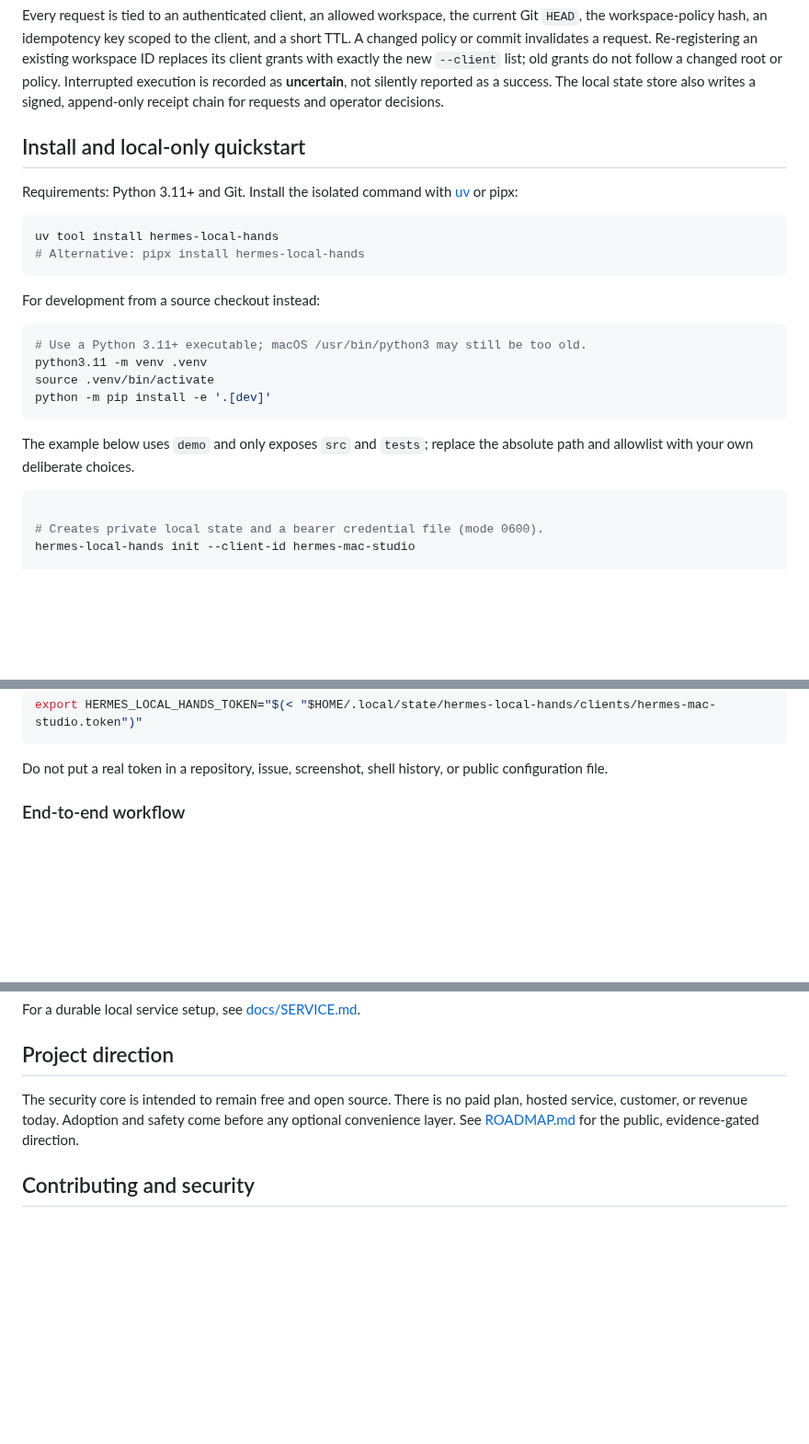
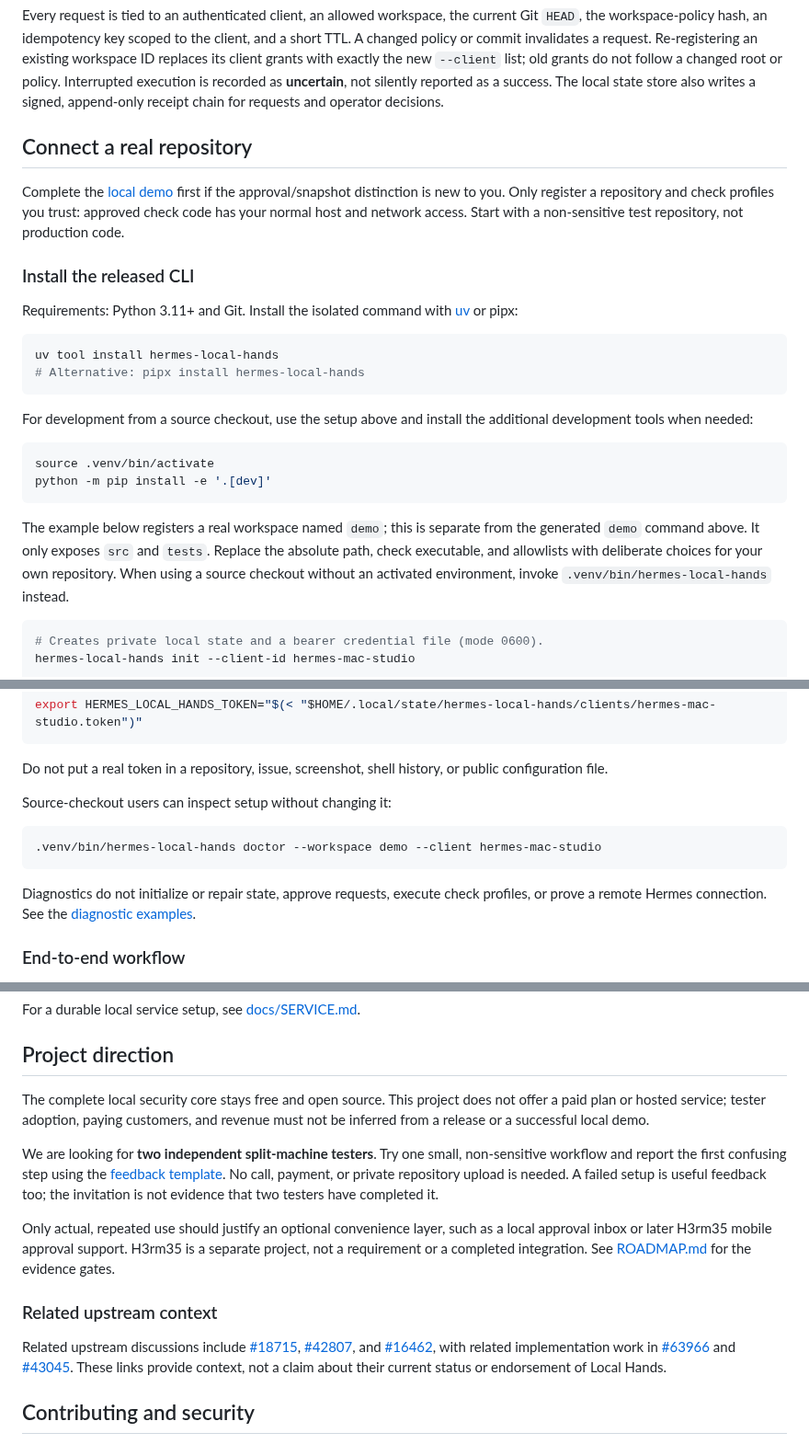
Before and after one commit to mauricemohr88-debug/hermes-local-hands, a Markdown page: README.md, 3 parts joined by grey strips. Shown at 92% size. GitHub-like rendering; blank space fills up the shorter version.

````diff
--- a/README.md
+++ b/README.md
@@ -56,7 +85,16 @@ Interrupted execution is recorded as **uncertain**, not silently reported as a
 success. The local state store also writes a signed, append-only receipt chain
 for requests and operator decisions.
 
-## Install and local-only quickstart
+<a id="install-and-local-only-quickstart"></a>
+
+## Connect a real repository
+
+Complete the [local demo](docs/TRY_IT.md#1-run-the-local-demo) first if the
+approval/snapshot distinction is new to you. Only register a repository and
+check profiles you trust: approved check code has your normal host and network
+access. Start with a non-sensitive test repository, not production code.
+
+### Install the released CLI
 
 Requirements: Python 3.11+ and Git. Install the isolated command with
 [uv](https://docs.astral.sh/uv/) or pipx:
@@ -66,20 +104,21 @@ uv tool install hermes-local-hands
 # Alternative: pipx install hermes-local-hands
 ```
 
-For development from a source checkout instead:
+For development from a source checkout, use the setup above and install the
+additional development tools when needed:
 
 ```bash
-# Use a Python 3.11+ executable; macOS /usr/bin/python3 may still be too old.
-python3.11 -m venv .venv
 source .venv/bin/activate
 python -m pip install -e '.[dev]'
 ```
 
-The example below uses `demo` and only exposes `src` and `tests`; replace the
-absolute path and allowlist with your own deliberate choices.
+The example below registers a real workspace named `demo`; this is separate
+from the generated `demo` command above. It only exposes `src` and `tests`.
+Replace the absolute path, check executable, and allowlists with deliberate
+choices for your own repository. When using a source checkout without an
+activated environment, invoke `.venv/bin/hermes-local-hands` instead.
 
 ```bash
-
 # Creates private local state and a bearer credential file (mode 0600).
 hermes-local-hands init --client-id hermes-mac-studio
 
@@ -110,6 +149,16 @@ export HERMES_LOCAL_HANDS_TOKEN="$(< "$HOME/.local/state/hermes-local-hands/clie
 
 Do not put a real token in a repository, issue, screenshot, shell history, or
 public configuration file.
+
+Source-checkout users can inspect setup without changing it:
+
+```bash
+.venv/bin/hermes-local-hands doctor --workspace demo --client hermes-mac-studio
+```
+
+Diagnostics do not initialize or repair state, approve requests, execute check
+profiles, or prove a remote Hermes connection. See the
+[diagnostic examples](docs/TRY_IT.md#2-check-your-local-setup-read-only).
 
 ### End-to-end workflow
 
@@ -310,10 +359,32 @@ For a durable local service setup, see [docs/SERVICE.md](docs/SERVICE.md).
 
 ## Project direction
 
-The security core is intended to remain free and open source. There is no paid
-plan, hosted service, customer, or revenue today. Adoption and safety come
-before any optional convenience layer. See [ROADMAP.md](ROADMAP.md) for the
-public, evidence-gated direction.
+The complete local security core stays free and open source. This project does
+not offer a paid plan or hosted service; tester adoption, paying customers, and
+revenue must not be inferred from a release or a successful local demo.
+
+We are looking for **two independent split-machine testers**. Try one small,
+non-sensitive workflow and report the first confusing step using the
+[feedback template](docs/TRY_IT.md#4-report-what-actually-happened). No call,
+payment, or private repository upload is needed. A failed setup is useful
+feedback too; the invitation is not evidence that two testers have completed it.
+
+Only actual, repeated use should justify an optional convenience layer, such as
+a local approval inbox or later H3rm35 mobile approval support. H3rm35 is a
+separate project, not a requirement or a completed integration. See
+[ROADMAP.md](ROADMAP.md) for the evidence gates.
+
+### Related upstream context
+
+Related upstream discussions include
+[#18715](https://github.com/NousResearch/hermes-agent/issues/18715),
+[#42807](https://github.com/NousResearch/hermes-agent/issues/42807), and
+[#16462](https://github.com/NousResearch/hermes-agent/issues/16462), with related
+implementation work in
+[#63966](https://github.com/NousResearch/hermes-agent/pull/63966) and
+[#43045](https://github.com/NousResearch/hermes-agent/pull/43045). These links
+provide context, not a claim about their current status or endorsement of Local
+Hands.
 
 ## Contributing and security
 
````
Also changed, not shown: other parts of README.md (+47 -18 lines), CHANGELOG.md (+18 -2 lines), ROADMAP.md (+24 -4 lines), docs/TRY_IT.md (added, +260 -0 lines), docs/assets/local-demo.gif (added), 12 other files.
